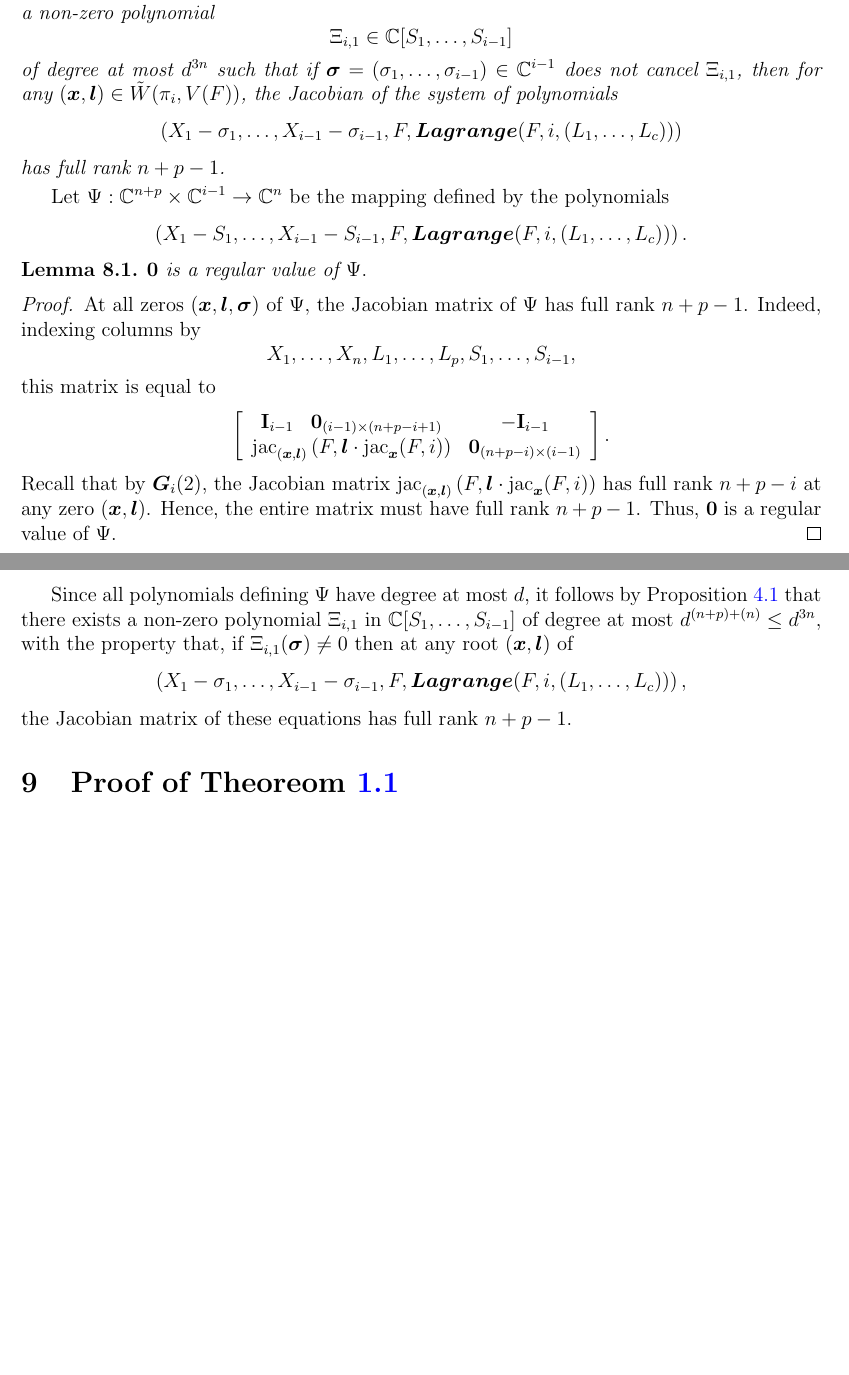
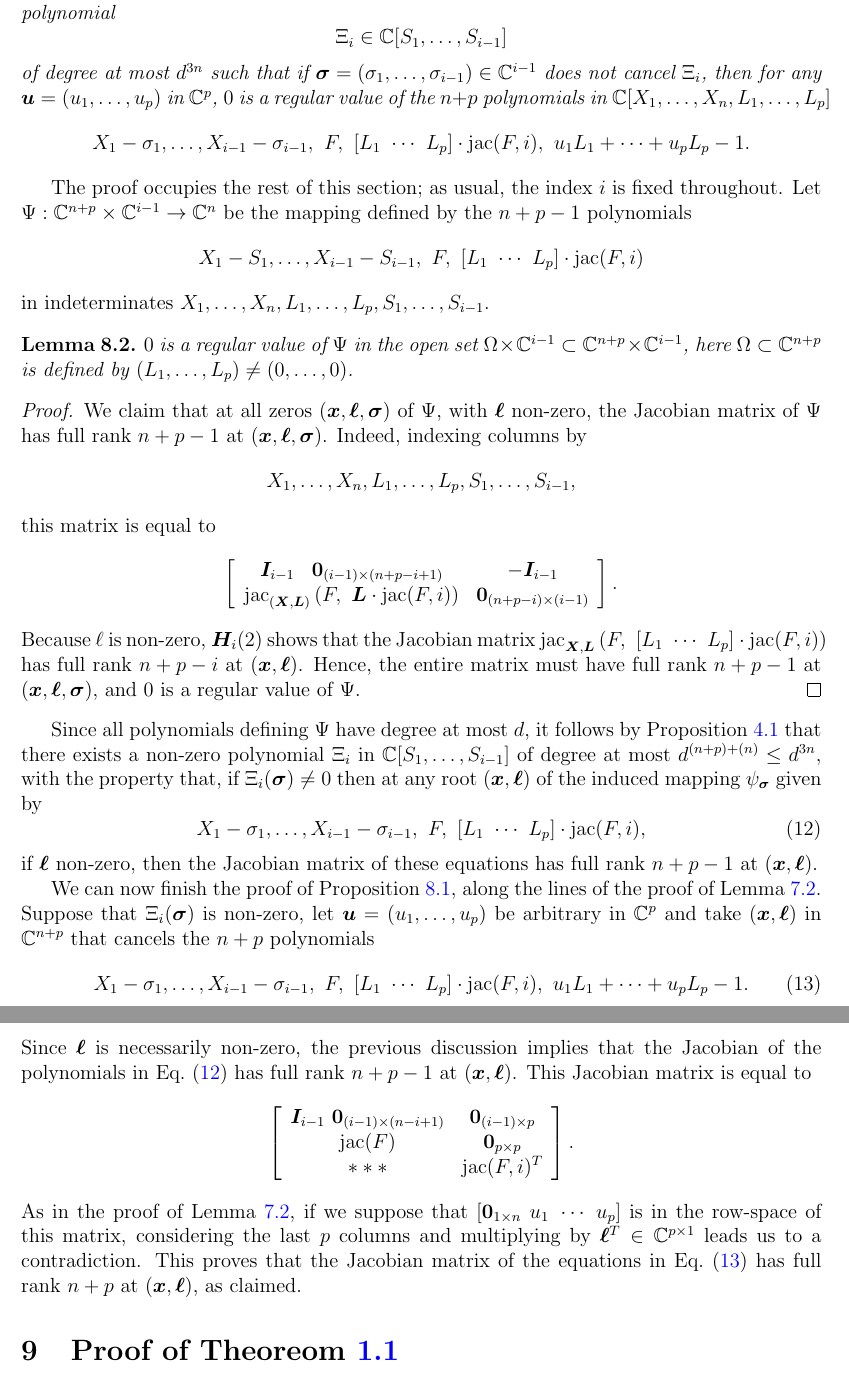
Before and after one commit to Jesse-Allister-Kasien-Elliott/GeneralCaseFinalCopy, a LaTeX paper (main-new.tex): two parts of pages 25 and 26 of 32, joined at a grey line, cut so that both start at the same text, the shorter picture padded with empty space. Compiled offline with pdfLaTeX.

Commit message:
finished sec. 7 and 8

```diff
--- a/main-new.tex
+++ b/main-new.tex
@@ -2015,3 +1973,18 @@ does not cancel $\D_{i}$ then
+\begin{prop}\label{prop:hi2}
+  Under the assumptions above, for $i=1,\dots,\delta+1$, there exists
+  a non-zero polynomial
+  \[  \Xi_{i} \in \C[S_1,\dots,S_{i-1}] \]
+  of degree at most $d^{3n}$ such that if $ \bm \sigma =
+  (\sigma_1,\hdots,\sigma_{i-1}) \in \C^{i-1}$ does not cancel
+  $\Xi_{i}$, then for any $\bm u=(u_1,\dots,u_p)$ in $\C^p$,
+ $0$ is a regular value of the $n+p$ polynomials in $\C[X_1,\dots,X_n,L_1,\dots,L_p]$
+  \begin{equation*}
+    X_1 - \sigma_1, \dots, X_{i-1} - \sigma_{i-1},\ F,\ [L_1~\cdots~L_p]\cdot \jac(F, i),\ u_1 L_1 + \cdots + u_p L_p -1.
+  \end{equation*}
+\end{prop}
+The proof occupies the rest of this section; as usual, the index $i$
+is fixed throughout.  Let $\Psi: \C^{n+p} \times \C^{i-1} \rightarrow
+\C^{n}$ be the mapping defined by the $n+p-1$ polynomials
 \[
- \C[\Xb_{\leq i-1}]\rightarrow \C[\Xb]/\IiA
+X_1 - S_1, \dots, X_{i-1} - S_{i-1},\ F,\ [L_1~\cdots~L_p]\cdot \jac(F, i)
 \]
@@ -2048,57 +1991,74 @@ ideal $\langle F \rangle \subset \C[X_1,\hdots,X_n]$ and a smooth
-variety $V=V(F) \subset \C^n$ with $\dim V = n-p$.  We now assume that
-$F$ satisfies $\textbf{H}_i$, and we prove the following: {\em there
-  exists a non-zero polynomial
-  \[
-  \Xi_{i,1} \in
-  \C[S_1,\dots,S_{i-1}]
-  \]
-  of degree at most $d^{3n}$ such that if $
-  \bm \sigma = (\sigma_1,\hdots,\sigma_{i-1}) \in \C^{i-1}$ does not cancel
-  $\Xi_{i,1}$, then for any $(\xb,\lb) \in \sW(\pi_i,V(F))$, the Jacobian of the system of polynomials
-  $$\left(X_1-\sigma_1,\dots,X_{i-1}-\sigma_{i-1},F,\lagF\right)$$ has full rank $n+p-1$.}
-
-\smallskip
-
-Let $\Psi: \C^{n+p} \times \C^{i-1} \rightarrow \C^{n}$ be the mapping defined by the polynomials
-\[
-  \left(X_1-S_1,\dots,X_{i-1}-S_{i-1},F,\lagF\right).
-\]
-%
+in indeterminates $X_1,\dots,X_n,L_1,\hdots,L_p,S_1,\dots,S_{i-1}$.
 \begin{lemma}
-  $\bz$ is a regular value of $\Psi.$
+  $0$ is a regular value of $\Psi$ in the open set $\Omega \times
+  \C^{i-1} \subset \C^{n+p} \times \C^{i-1}$, here $\Omega \subset
+  \C^{n+p}$ is defined by $(L_1,\dots,L_p) \ne (0,\dots,0)$.
 \end{lemma}
 \begin{proof}
-At all zeros $(\xb,\lb,\bm \sigma)$ of $\Psi,$ the Jacobian matrix of
-$\Psi$ has full rank $n+p-1$. Indeed, indexing columns
-    by
-    \[
-    X_1,\dots,X_n,L_1,\hdots,L_p,S_1,\dots,S_{i-1},
-    \]
-    this matrix is equal to
-    \[
-    \left[
+  We claim that at all zeros $(\xb,\bm \ell,\bm \sigma)$ of $\Psi$,
+  with $\bm \ell$ non-zero, the Jacobian matrix of $\Psi$ has full
+  rank $n+p-1$ at $(\xb,\bm \ell,\bm \sigma)$. Indeed, indexing columns by
+  \[
+  X_1,\dots,X_n,L_1,\hdots,L_p,S_1,\dots,S_{i-1},
+  \]
+  this matrix is equal to
+  \[
+  \left[
     \begin{array}{cc}
-    \begin{array}{cc}
-    \bI_{i-1}     & \bz_{(i-1)\times (n+p-i+1)}
-    \end{array}  &-\bI_{i-1}\\
-    \jac_{(\xb,\bm l)}\left( F,\lb \cdot \jac_{\xb} (F,i)  \right) & \bz_{(n+p-i)\times (i-1)}
+      \begin{array}{cc}
+        \bm I_{i-1}     & \bz_{(i-1)\times (n+p-i+1)}
+      \end{array}  &-\bm I_{i-1}\\
+      \jac_{(\bm X,\bm L)}\left( F,\ \bm L \cdot \jac (F,i)  \right) & \bz_{(n+p-i)\times (i-1)}
     \end{array}
     \right].
-    \]
-    Recall that by $\bm G_i(2)$, the Jacobian matrix $\jac_{(\xb,\bm l)}\left( F,\lb \cdot \jac_{\xb} (F,i) \right)$ has full rank $n+p-i$ at any zero $(\xb,\bm l)$. Hence, the entire
-    matrix must have full rank $n+p-1$. Thus,  $\bz$ is a regular value of $\Psi.$
-    \end{proof}
+  \]
+  Because $\ell$ is non-zero, $\bm H_i(2)$ shows that the Jacobian
+  matrix $\jac_{\bm X,\bm L}\left(F,\ [L_1~\cdots~L_p] \cdot \jac
+  (F,i) \right)$ has full rank $n+p-i$ at $(\xb,\bm \ell)$. Hence, the
+  entire matrix must have full rank $n+p-1$ at $(\xb,\bm \ell,\bm
+  \sigma)$, and $0$ is a regular value of $\Psi$.
+\end{proof}
 
 Since all polynomials defining $\Psi$ have degree at most $d$, it
 follows by Proposition~\ref{prop:weak_t} that there exists a non-zero
-polynomial $\Xi_{i,1}$ in $\C[S_1,\dots,S_{i-1}]$ of degree at most
-$d^{(n+p)+(n)}\leq d^{3n},$ with the property that, if $\Xi_{i,1}(\bm \sigma)\neq 0$ then at any root $(\xb,\lb)$ of
+polynomial $\Xi_{i}$ in $\C[S_1,\dots,S_{i-1}]$ of degree at most
+$d^{(n+p)+(n)}\leq d^{3n},$ with the property that, if $\Xi_{i}(\bm
+\sigma)\neq 0$ then at any root $(\xb,\bm\ell)$ of the induced
+mapping $\psi_{\bm\sigma}$ given by
+\begin{equation}\label{eqdef:fiber}
+X_1-\sigma_1,\dots,X_{i-1}-\sigma_{i-1},\ F,\ [L_1~\cdots~L_p]\cdot \jac(F, i),
+\end{equation}
+if $\bm \ell$ non-zero, then the Jacobian matrix of these equations
+has full rank $n+p-1$ at $(\xb,\bm\ell)$.
+
+We can now finish the proof of Proposition~\ref{prop:hi2}, along the
+lines of the proof of Lemma~\ref{prop:RadLagPolarV}. Suppose that
+$\Xi_{i}(\bm \sigma)$ is non-zero, let $\bm u = (u_1,\dots,u_p)$ be
+arbitrary in $\C^p$ and take $(\xb,\bm \ell)$ in $\C^{n+p}$ that
+cancels the $n+p$ polynomials
+\begin{equation}\label{eqdef:fiber2}
+X_1 - \sigma_1, \dots, X_{i-1} - \sigma_{i-1},\ F,\ [L_1~\cdots~L_p]\cdot \jac(F, i),\ u_1 L_1 + \cdots + u_p L_p -1.
+\end{equation}
+Since $\bm\ell$ is necessarily non-zero, the previous discussion
+implies that the Jacobian of the polynomials in
+Eq.~\eqref{eqdef:fiber} has full rank $n+p-1$ at $(\xb,\bm\ell)$.
+This Jacobian matrix is equal to
 \[
-\left(X_1-\sigma_1,\dots,X_{i-1}-\sigma_{i-1},F,\lagF\right),
+\left[
+  \begin{array}{cc}
+    \bm I_{i-1} ~ \bm 0_{(i-1) \times (n-i+1)} & \bm 0_{(i-1) \times p}\\
+    \jac(F) & {\bm 0}_{p \times p}\\
+    *** &  \jac(F,i)^T
+    \end{array}
+  \right].
 \]
-  the Jacobian matrix of these
-equations has full rank $n+p-1$.
-
+As in the proof of Lemma~\ref{prop:RadLagPolarV}, if we suppose that
+$[ {\bm 0}_{1 \times n} ~ u_1~ \cdots ~u_p]$ is in the row-space of
+this matrix, considering the last $p$ columns and multiplying by
+$\bm\ell^T \in \C^{p\times 1}$ leads us to a contradiction. This
+proves that the Jacobian matrix of the equations in
+Eq.~\eqref{eqdef:fiber2} has full rank $n+p$ at $(\bm x,\bm \ell)$, as
+claimed.
 
 %%%%%%%%%%%%%%%%%%%%%%%%%%%%%%%%%%%%%%%%%%%%%%%%%%%%%%%%%%%%
 %%%%%%%%%%%%%%%%%%%%%%%%%%%%%%%%%%%%%%%%%%%%%%%%%%%%%%%%%%%%
```
Also changed, not shown: main-new.tex (152 more changed lines).
